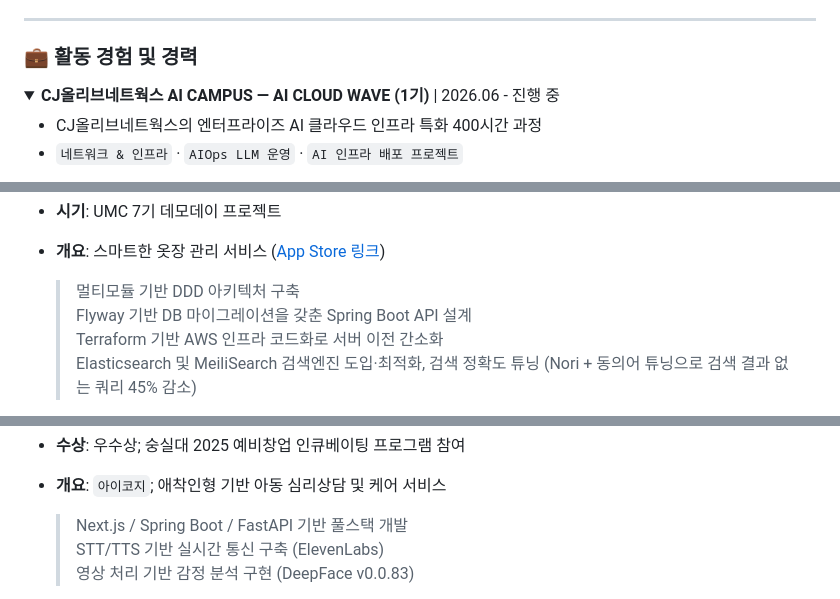
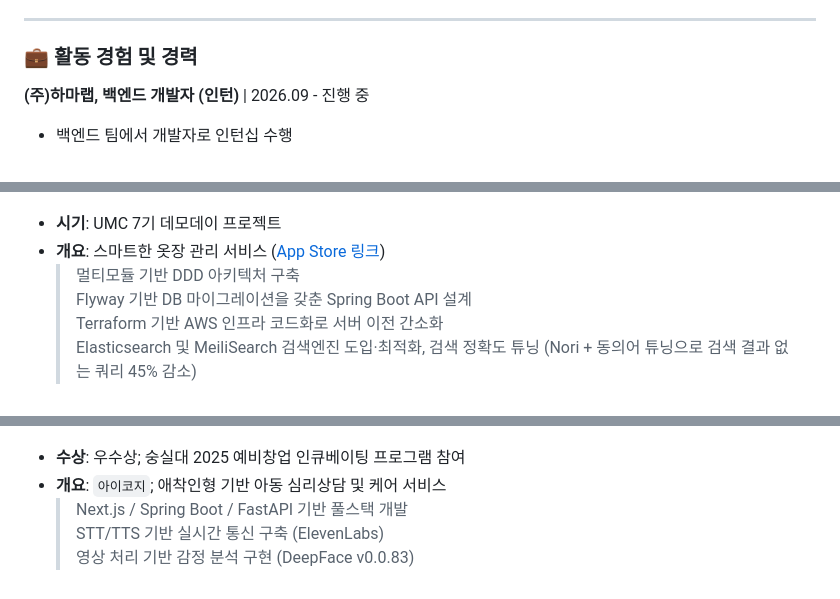
Before and after one commit to 2ghrms/2ghrms, a Markdown page: README_KR.md, 3 parts joined by grey strips. Drawn GitHub-style; folded sections open.

```diff
--- a/README_KR.md
+++ b/README_KR.md
@@ -31,9 +32,7 @@
 
 ### 💼 활동 경험 및 경력
 
-<details open>
-<summary><strong>CJ올리브네트웍스 AI CAMPUS — AI CLOUD WAVE (1기)</strong> | 2026.06 - 진행 중</summary>
+**(주)하마랩, 백엔드 개발자 (인턴)** | 2026.09 - 진행 중
 
-- CJ올리브네트웍스의 엔터프라이즈 AI 클라우드 인프라 특화 400시간 과정
-- `네트워크 & 인프라` · `AIOps LLM 운영` · `AI 인프라 배포 프로젝트`
+- 백엔드 팀에서 개발자로 인턴십 수행
 
@@ -140,9 +135,9 @@
 
 - **시기**: UMC 7기 데모데이 프로젝트
 - **개요**: 스마트한 옷장 관리 서비스 ([App Store 링크](https://apps.apple.com/kr/app/codive/id6756431150))
+  > 멀티모듈 기반 DDD 아키텍처 구축
+  > Flyway 기반 DB 마이그레이션을 갖춘 Spring Boot API 설계
+  > Terraform 기반 AWS 인프라 코드화로 서버 이전 간소화
+  > Elasticsearch 및 MeiliSearch 검색엔진 도입·최적화, 검색 정확도 튜닝 (Nori + 동의어 튜닝으로 검색 결과 없는 쿼리 45% 감소)
 
-    > 멀티모듈 기반 DDD 아키텍처 구축 \
-    > Flyway 기반 DB 마이그레이션을 갖춘 Spring Boot API 설계 \
-    > Terraform 기반 AWS 인프라 코드화로 서버 이전 간소화 \
-    > Elasticsearch 및 MeiliSearch 검색엔진 도입·최적화, 검색 정확도 튜닝 (Nori + 동의어 튜닝으로 검색 결과 없는 쿼리 45% 감소)
 
@@ -164,8 +155,8 @@
 
 - **수상**: 우수상; 숭실대 2025 예비창업 인큐베이팅 프로그램 참여
 - **개요**: `아이코지`; 애착인형 기반 아동 심리상담 및 케어 서비스
+  > Next.js / Spring Boot / FastAPI 기반 풀스택 개발
+  > STT/TTS 기반 실시간 통신 구축 (ElevenLabs)
+  > 영상 처리 기반 감정 분석 구현 (DeepFace v0.0.83)
 
-    > Next.js / Spring Boot / FastAPI 기반 풀스택 개발 \
-    > STT/TTS 기반 실시간 통신 구축 (ElevenLabs) \
-    > 영상 처리 기반 감정 분석 구현 (DeepFace v0.0.83)
 
```
Also changed, not shown: other parts of README_KR.md (+59 -73 lines), README.md (+12 -3 lines).
